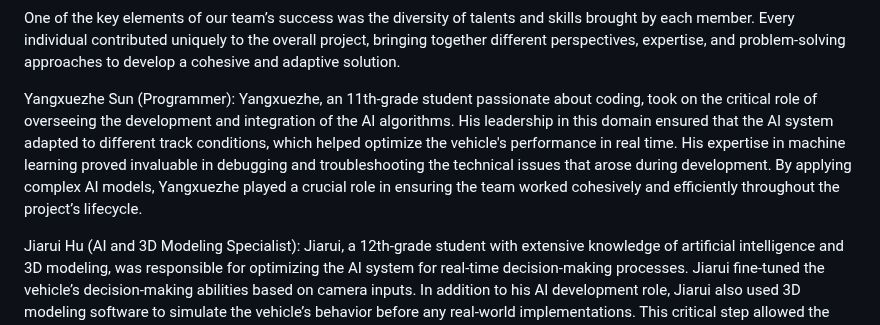
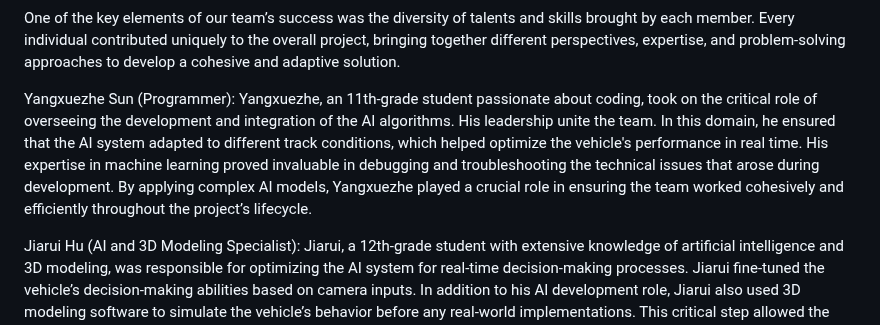
Before and after one commit to Utcassyxz/DriverUS, a Markdown page: README.md, the part around the change. GitHub-like rendering.

```diff
--- a/README.md
+++ b/README.md
@@ -12,7 +12,7 @@ Team Members and Roles:
 
 One of the key elements of our team’s success was the diversity of talents and skills brought by each member. Every individual contributed uniquely to the overall project, bringing together different perspectives, expertise, and problem-solving approaches to develop a cohesive and adaptive solution.
 
-Yangxuezhe Sun (Programmer): Yangxuezhe, an 11th-grade student passionate about coding, took on the critical role of overseeing the development and integration of the AI algorithms. His leadership in this domain ensured that the AI system adapted to different track conditions, which helped optimize the vehicle's performance in real time. His expertise in machine learning proved invaluable in debugging and troubleshooting the technical issues that arose during development. By applying complex AI models, Yangxuezhe played a crucial role in ensuring the team worked cohesively and efficiently throughout the project’s lifecycle.
+Yangxuezhe Sun (Programmer): Yangxuezhe, an 11th-grade student passionate about coding, took on the critical role of overseeing the development and integration of the AI algorithms. His leadership unite the team. In this domain, he ensured that the AI system adapted to different track conditions, which helped optimize the vehicle's performance in real time. His expertise in machine learning proved invaluable in debugging and troubleshooting the technical issues that arose during development. By applying complex AI models, Yangxuezhe played a crucial role in ensuring the team worked cohesively and efficiently throughout the project’s lifecycle.
 
 Jiarui Hu (AI and 3D Modeling Specialist): Jiarui, a 12th-grade student with extensive knowledge of artificial intelligence and 3D modeling, was responsible for optimizing the AI system for real-time decision-making processes. Jiarui fine-tuned the vehicle’s decision-making abilities based on camera inputs. In addition to his AI development role, Jiarui also used 3D modeling software to simulate the vehicle’s behavior before any real-world implementations. This critical step allowed the team to visualize how the AI and mechanical systems would interact before moving to physical testing.
 
```
